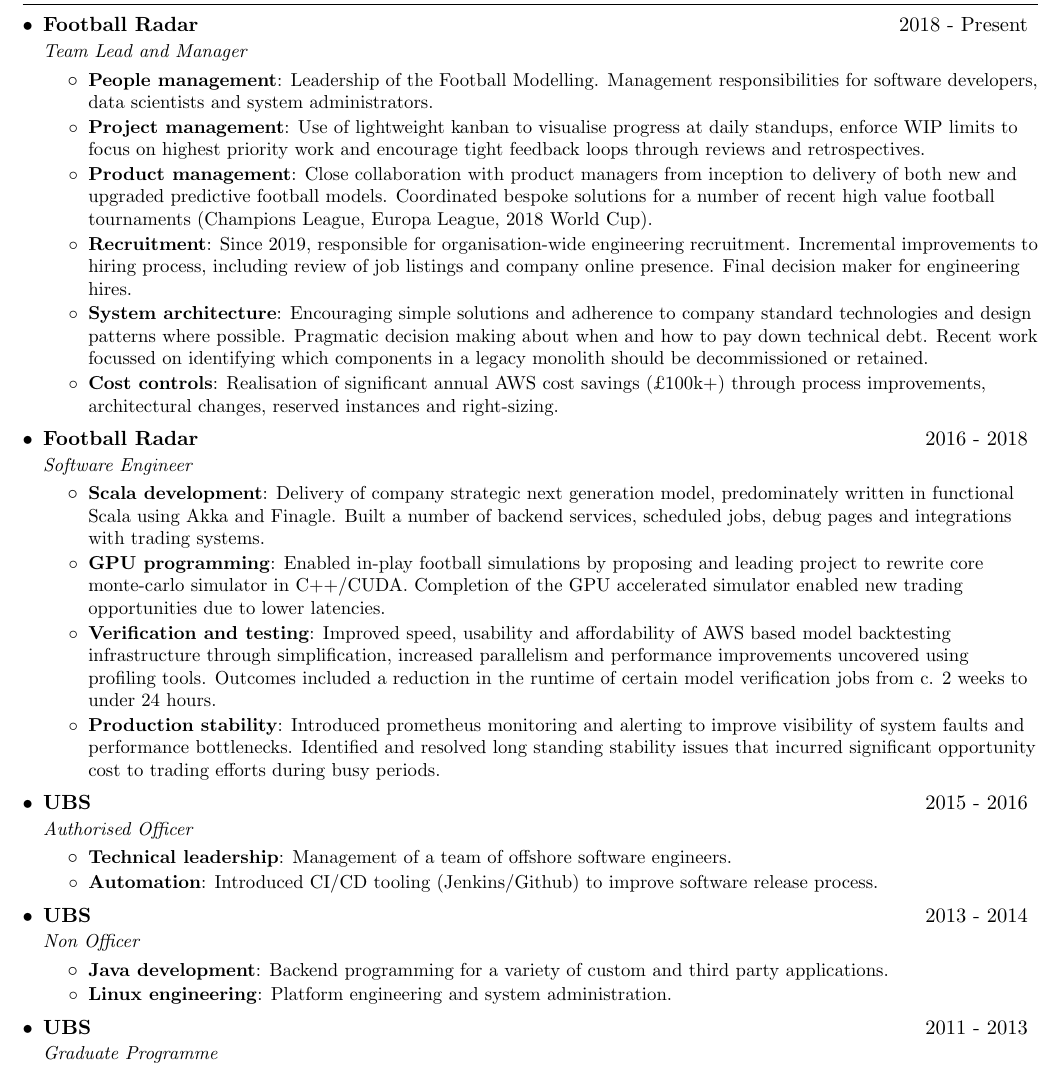
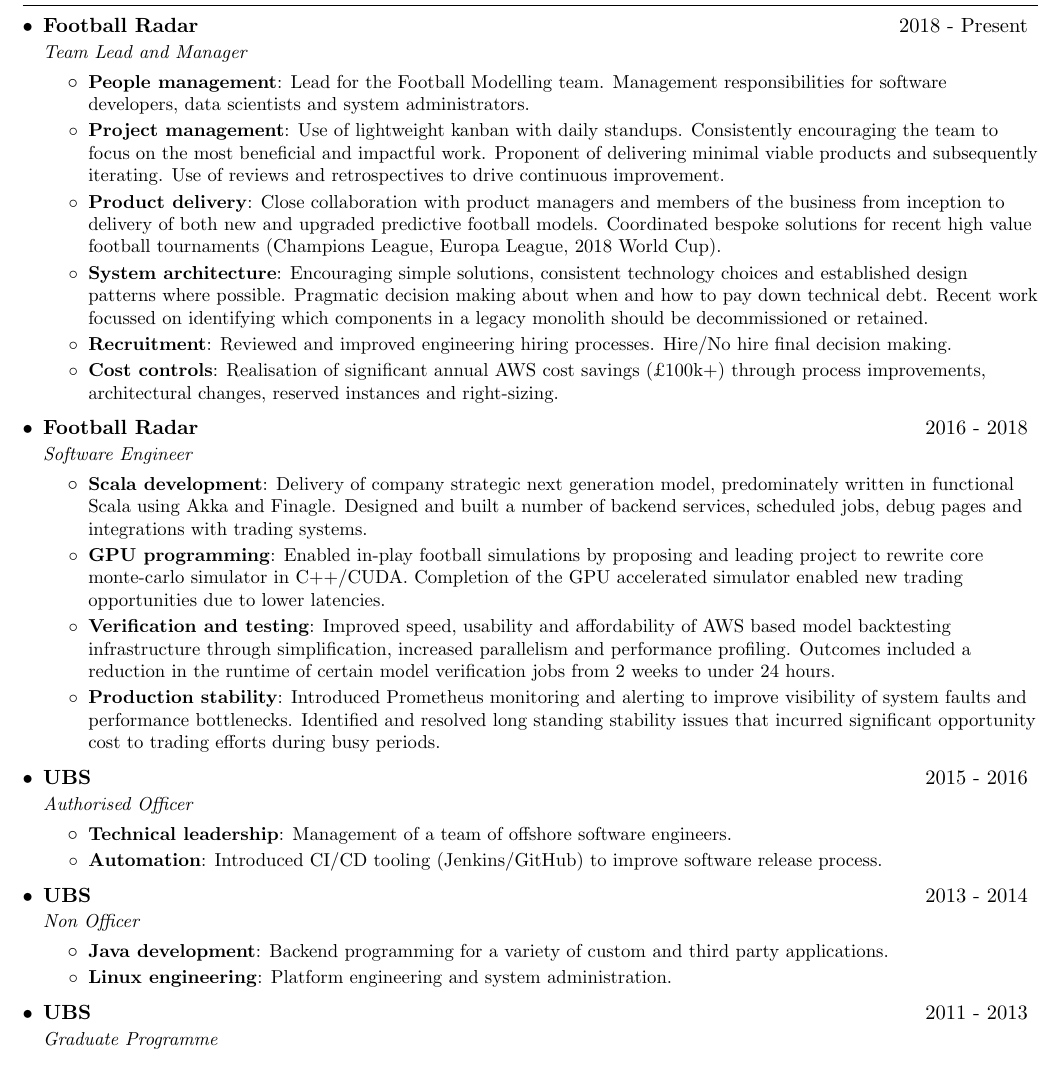
Before and after one commit to mglewis/cv, a LaTeX document (src/matthew_lewis.tex): part of the page, cut so that both start at the same text. Compiled offline with pdfLaTeX.

Commit message:
updated pdf and minor changes

```diff
--- a/src/matthew_lewis.tex
+++ b/src/matthew_lewis.tex
@@ -88,15 +88,15 @@
       {Team Lead and Manager}{}
       \resumeItemListStart
         \resumeItem{People management}
-          {Leadership of the Football Modelling. Management responsibilities for software developers, data scientists and system administrators.}
+          {Lead for the Football Modelling team. Management responsibilities for software developers, data scientists and system administrators.}
         \resumeItem{Project management}
-          {Use of lightweight kanban to visualise progress at daily standups, enforce WIP limits to focus on highest priority work and encourage tight feedback loops through reviews and retrospectives.}
-        \resumeItem{Product management}
-          {Close collaboration with product managers from inception to delivery of both new and upgraded predictive football models. Coordinated bespoke solutions for a number of recent high value football tournaments (Champions League, Europa League, 2018 World Cup).}
-        \resumeItem{Recruitment}
-          {Since 2019, responsible for organisation-wide engineering recruitment. Incremental improvements to hiring process, including review of job listings and company online presence. Final decision maker for engineering hires.}
+          {Use of lightweight kanban with daily standups. Consistently encouraging the team to focus on the most beneficial and impactful work. Proponent of delivering minimal viable products and subsequently iterating. Use of reviews and retrospectives to drive continuous improvement.}
+        \resumeItem{Product delivery}
+          {Close collaboration with product managers and members of the business from inception to delivery of both new and upgraded predictive football models. Coordinated bespoke solutions for recent high value football tournaments (Champions League, Europa League, 2018 World Cup).}
         \resumeItem{System architecture}
-          {Encouraging simple solutions and adherence to company standard technologies and design patterns where possible. Pragmatic decision making about when and how to pay down technical debt. Recent work focussed on identifying which components in a legacy monolith should be decommissioned or retained.}
+          {Encouraging simple solutions, consistent technology choices and established design patterns where possible. Pragmatic decision making about when and how to pay down technical debt. Recent work focussed on identifying which components in a legacy monolith should be decommissioned or retained.}
+		\resumeItem{Recruitment}
+          {Reviewed and improved engineering hiring processes. Hire/No hire final decision making.}
         \resumeItem{Cost controls}
           {Realisation of significant annual AWS cost savings (£100k+) through process improvements, architectural changes, reserved instances and right-sizing.}
       \resumeItemListEnd
@@ -106,13 +106,13 @@
       {Software Engineer}{}
       \resumeItemListStart
         \resumeItem{Scala development}
-          {Delivery of company strategic next generation model, predominately written in functional Scala using Akka and Finagle. Built a number of backend services, scheduled jobs, debug pages and integrations with trading systems.}
+          {Delivery of company strategic next generation model, predominately written in functional Scala using Akka and Finagle. Designed and built a number of backend services, scheduled jobs, debug pages and integrations with trading systems.}
         \resumeItem{GPU programming}
           {Enabled in-play football simulations by proposing and leading project to rewrite core monte-carlo simulator in C++/CUDA.  Completion of the GPU accelerated simulator enabled new trading opportunities due to lower latencies.}
          \resumeItem{Verification and testing}
-          {Improved speed, usability and affordability of AWS based model backtesting infrastructure through simplification, increased parallelism and performance improvements uncovered using profiling tools. Outcomes included a reduction in the runtime of certain model verification jobs from c. 2 weeks to under 24 hours.}
+          {Improved speed, usability and affordability of AWS based model backtesting infrastructure through simplification, increased parallelism and performance profiling. Outcomes included a reduction in the runtime of certain model verification jobs from 2 weeks to under 24 hours.}
          \resumeItem{Production stability}
-          {Introduced prometheus monitoring and alerting to improve visibility of system faults and performance bottlenecks. Identified and resolved long standing stability issues that incurred significant opportunity cost to trading efforts during busy periods.}
+          {Introduced Prometheus monitoring and alerting to improve visibility of system faults and performance bottlenecks. Identified and resolved long standing stability issues that incurred significant opportunity cost to trading efforts during busy periods.}
       \resumeItemListEnd
 
     \resumeSubheading
@@ -122,7 +122,7 @@
         \resumeItem{Technical leadership}
           {Management of a team of offshore software engineers.}
         \resumeItem{Automation}
-          {Introduced CI/CD tooling (Jenkins/Github) to improve software release process.}
+          {Introduced CI/CD tooling (Jenkins/GitHub) to improve software release process.}
       \resumeItemListEnd
 
     \resumeSubheading
```
Also changed, not shown: pdf/matthew-lewis.pdf.
